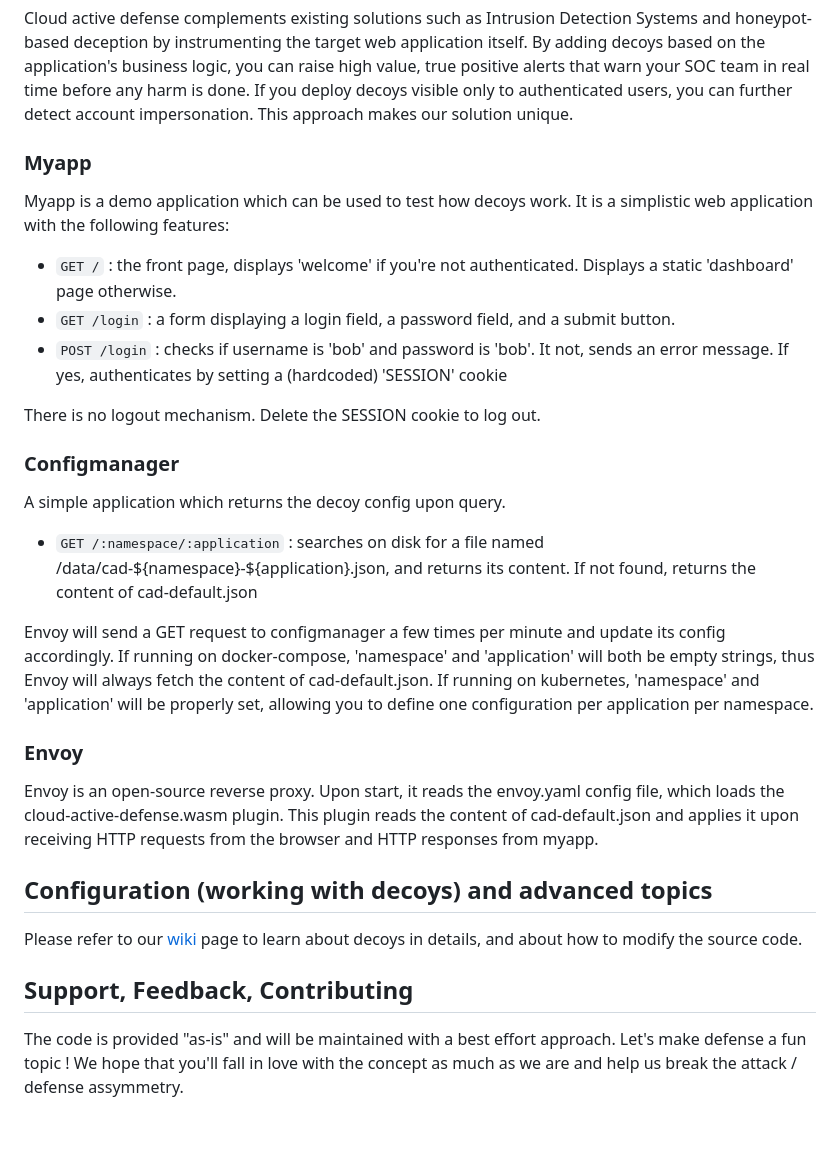
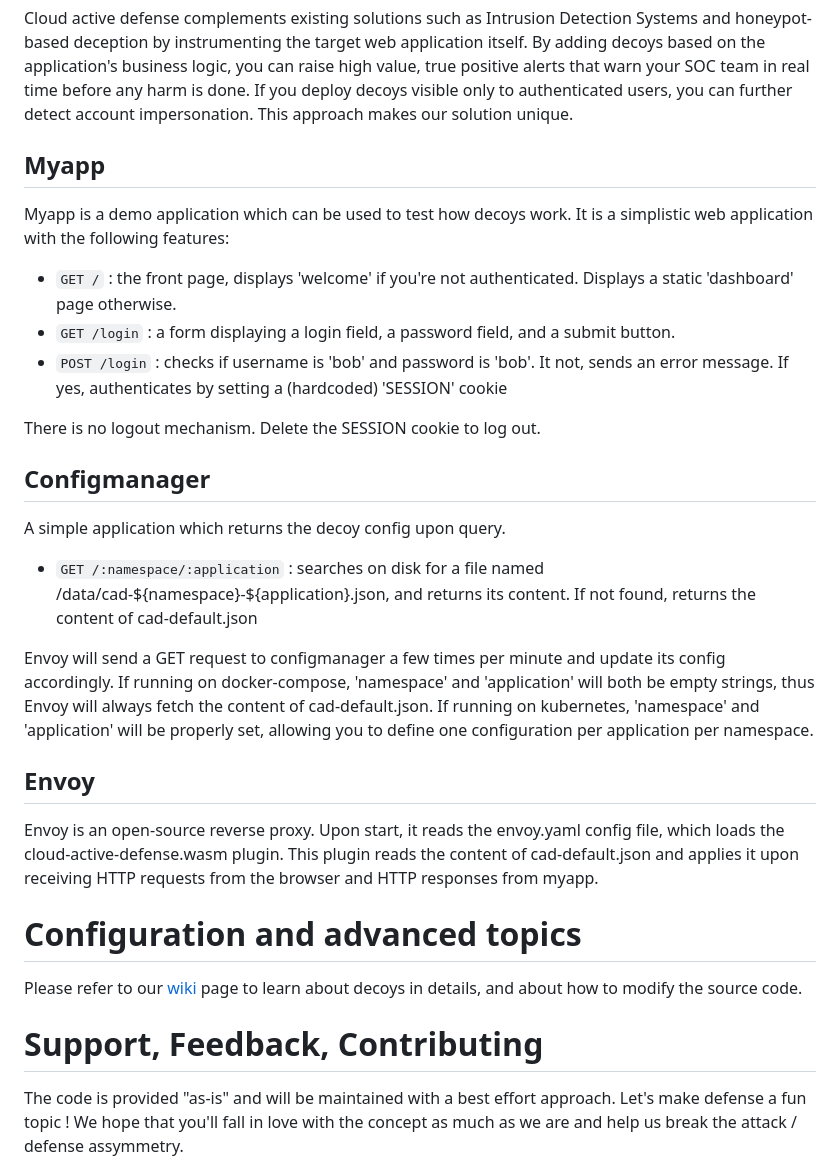
Before and after one commit to SAP/cloud-active-defense, a Markdown page: README.md, the part around one of its changes. Rendered like a GitHub page; blank space fills up the shorter version.

```diff
--- a/README.md
+++ b/README.md
@@ -113,7 +228,7 @@ Envoy receives a request from the **browser** and forwards it to the **applicati
 
 Cloud active defense complements existing solutions such as Intrusion Detection Systems and honeypot-based deception by instrumenting the target web application itself. By adding decoys based on the application's business logic, you can raise high value, true positive alerts that warn your SOC team in real time before any harm is done. If you deploy decoys visible only to authenticated users, you can further detect account impersonation. This approach makes our solution unique.
 
-### Myapp
+## Myapp
 Myapp is a demo application which can be used to test how decoys work. It is a simplistic web application with the following features:
   * `GET /` : the front page, displays 'welcome' if you're not authenticated. Displays a static 'dashboard' page otherwise.
   * `GET /login` : a form displaying a login field, a password field, and a submit button.
@@ -121,19 +236,19 @@ Myapp is a demo application which can be used to test how decoys work. It is a s
 
 There is no logout mechanism. Delete the SESSION cookie to log out.
 
-### Configmanager
+## Configmanager
 A simple application which returns the decoy config upon query.
   * `GET /:namespace/:application` : searches on disk for a file named /data/cad-\${namespace}-${application}.json, and returns its content. If not found, returns the content of cad-default.json
 
 Envoy will send a GET request to configmanager a few times per minute and update its config accordingly. If running on docker-compose, 'namespace' and 'application' will both be empty strings, thus Envoy will always fetch the content of cad-default.json. If running on kubernetes, 'namespace' and 'application' will be properly set, allowing you to define one configuration per application per namespace.
 
-### Envoy
+## Envoy
 Envoy is an open-source reverse proxy. Upon start, it reads the envoy.yaml config file, which loads the cloud-active-defense.wasm plugin. This plugin reads the content of cad-default.json and applies it upon receiving HTTP requests from the browser and HTTP responses from myapp.
 
-## Configuration (working with decoys) and advanced topics
+# Configuration and advanced topics
 Please refer to our [wiki](https://github.com/SAP/cloud-active-defense/wiki) page to learn about decoys in details, and about how to modify the source code.
 
-## Support, Feedback, Contributing
+# Support, Feedback, Contributing
 
 The code is provided "as-is" and will be maintained with a best effort approach.
 Let's make defense a fun topic ! We hope that you'll fall in love with the concept as much as we are and help us break the attack / defense assymmetry.
```
Also changed, not shown: other parts of README.md (+126 -11 lines), assets/alert.png (added), assets/alert2.png (added), assets/cookie.png (added).
